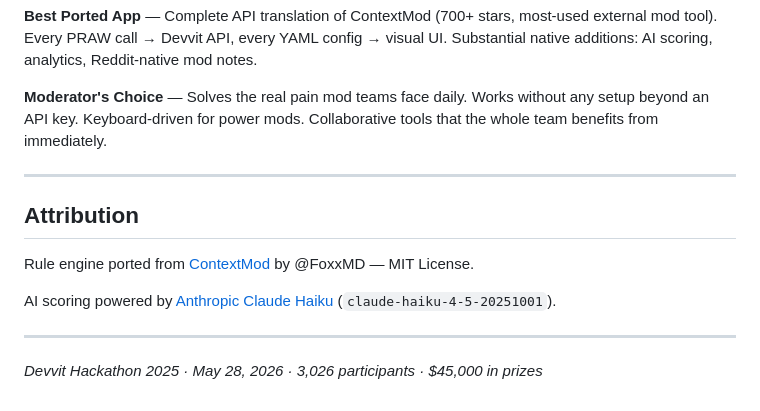
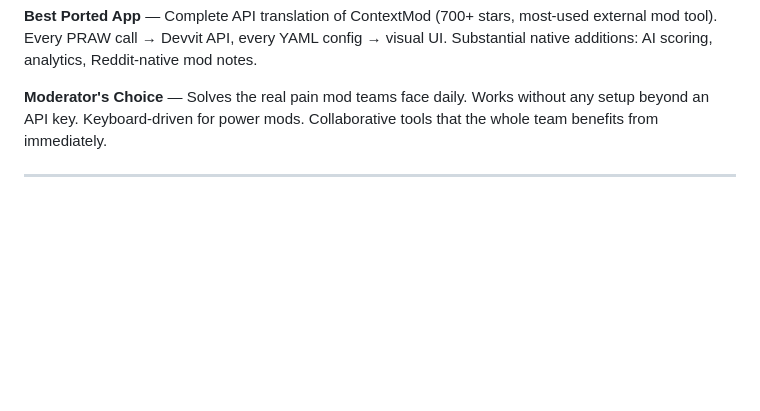
Before and after one commit to sunkireddy-Barath/ModSentinel, a Markdown page: README.md, the part around the change. GitHub-like rendering; blank space fills up the shorter version.

Commit message:
Remove attribution and event information from README
Removed attribution section and event details from README.

```diff
--- a/README.md
+++ b/README.md
@@ -453,13 +453,3 @@ log.posts = [...log.posts.filter(t => t > cutoff), Date.now()];
 **Moderator's Choice** — Solves the real pain mod teams face daily. Works without any setup beyond an API key. Keyboard-driven for power mods. Collaborative tools that the whole team benefits from immediately.
 
 ---
-
-## Attribution
-
-Rule engine ported from [ContextMod](https://github.com/FoxxMD/context-mod) by @FoxxMD — MIT License.
-
-AI scoring powered by [Anthropic Claude Haiku](https://www.anthropic.com) (`claude-haiku-4-5-20251001`).
-
----
-
-*Devvit Hackathon 2025 · May 28, 2026 · 3,026 participants · $45,000 in prizes*
```
